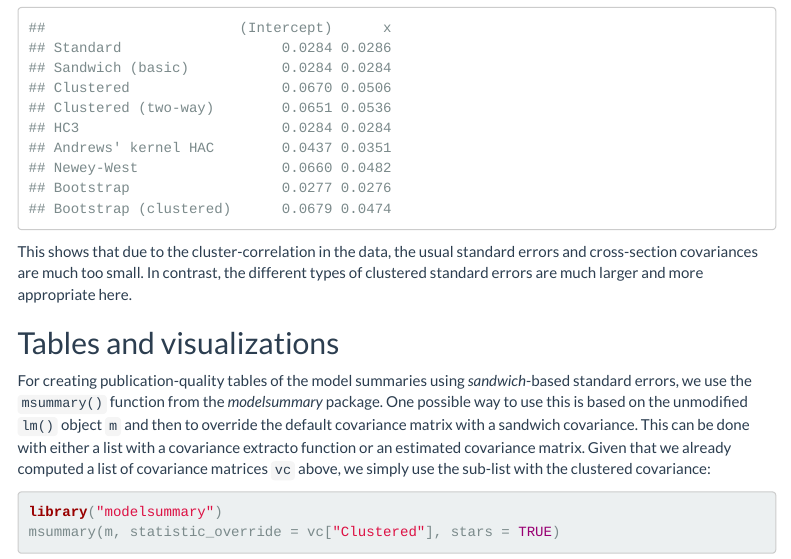
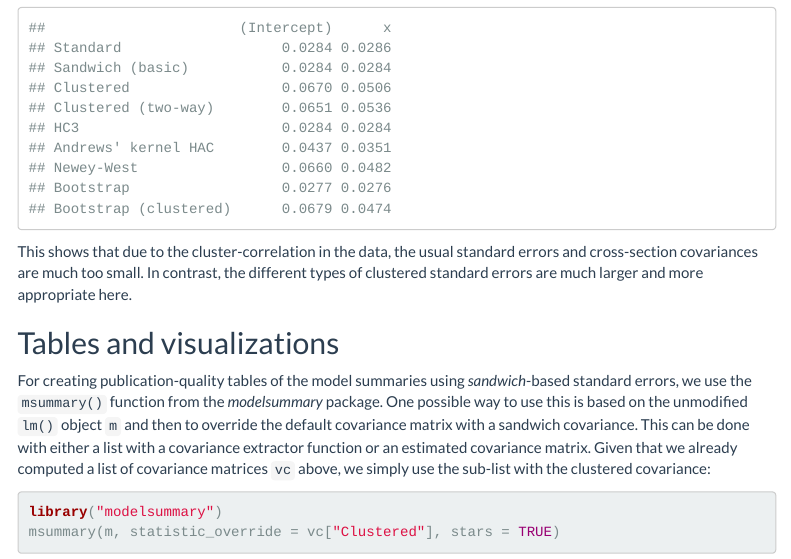
Before and after one commit to finite-sample/sandwich, an R Markdown document (pkg/vignettes/sandwich.Rmd): the page in a window 1100 px wide, from 3790 px down. Rendered offline with R 4.5, knitr and Pandoc, with nearby package versions; code that draws random numbers runs with fixed seeds of ours; some code elsewhere in the file could not run offline; menus at the side of the page are left out.

Commit message:
extracto -> extractor

```diff
--- a/pkg/vignettes/sandwich.Rmd
+++ b/pkg/vignettes/sandwich.Rmd
@@ -180,7 +180,7 @@ clustered standard errors are much larger and more appropriate here.
 For creating publication-quality tables of the model summaries using _sandwich_-based standard errors,
 we use the `msummary()` function from the _modelsummary_ package. One possible way to use this is
 based on the unmodified `lm()` object `m` and then to override the default covariance matrix with
-a sandwich covariance. This can be done with either a list with a covariance extracto function or
+a sandwich covariance. This can be done with either a list with a covariance extractor function or
 an estimated covariance matrix. Given that we already computed a list of covariance matrices `vc`
 above, we simply use the sub-list with the clustered covariance:
 
```
